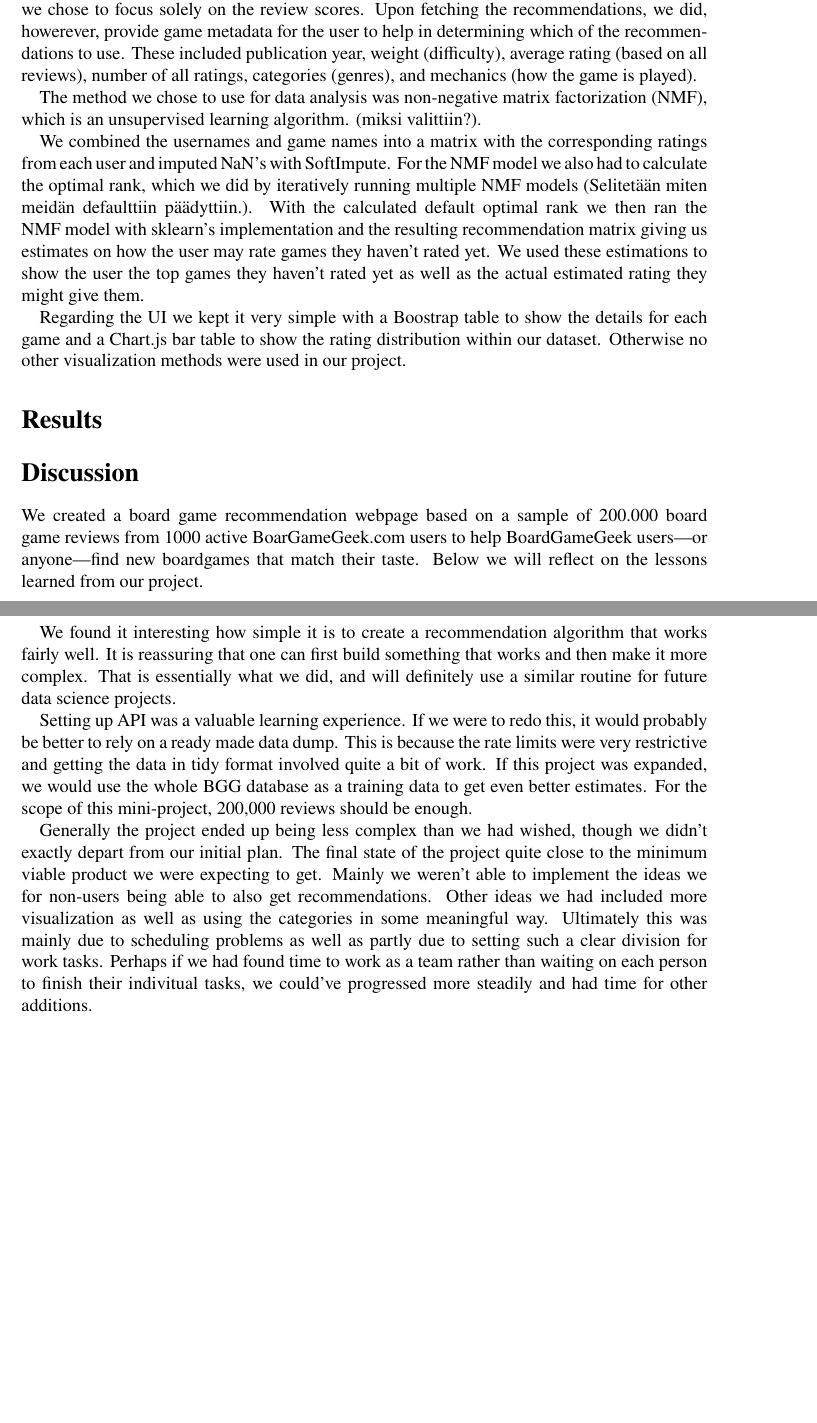
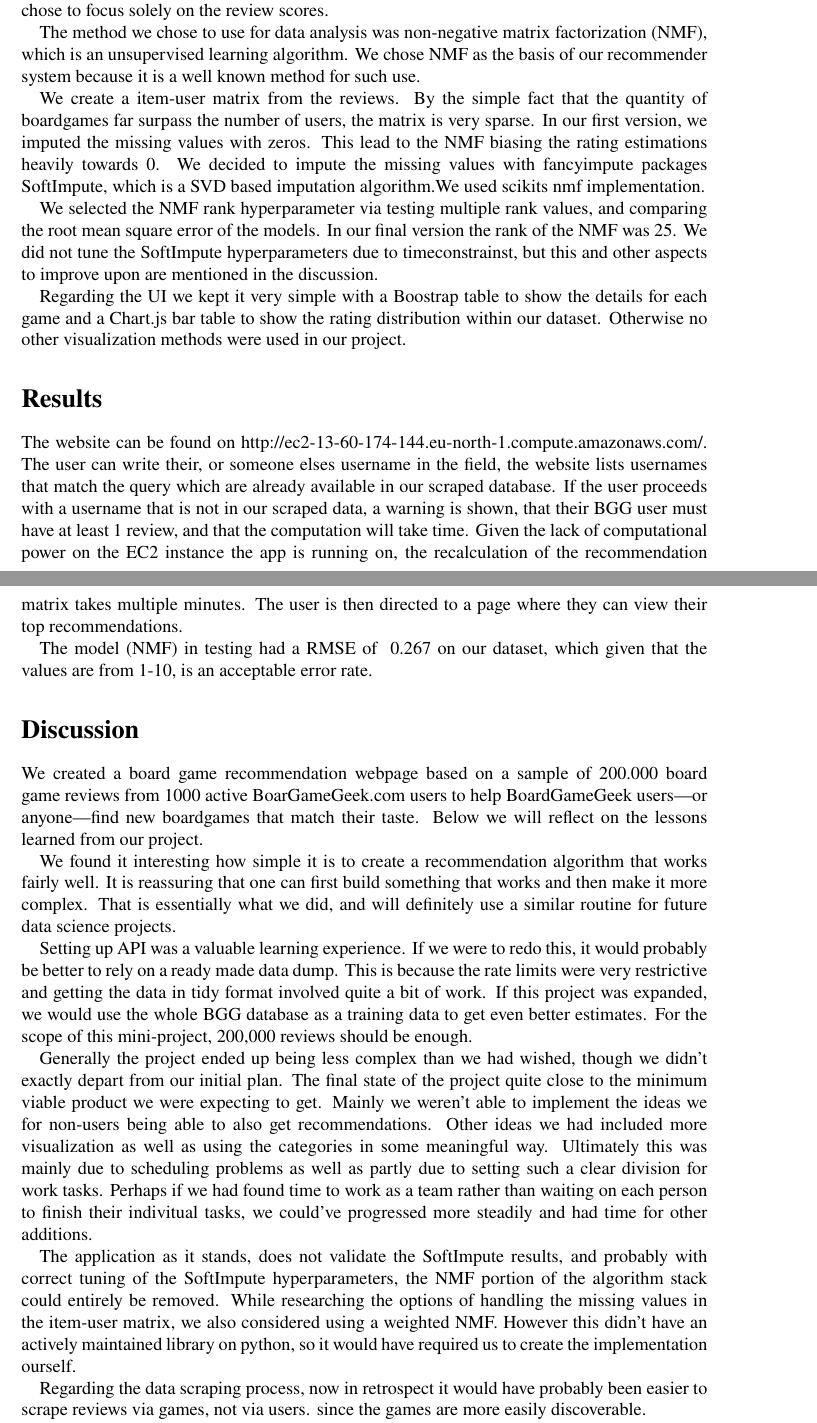
Before and after one commit to samuelsaari/ids_project, a LaTeX document (documentation/MAIN_file_ids_project.tex): two parts of pages 2 and 3 of 4 before the commit and two parts of pages 2 and 3 of 5 after it, joined at a grey line, cut so that both start at the same text, the shorter picture padded with empty space. Compiled offline with pdfLaTeX.

Commit message:
Add some text to documentation

```diff
--- a/documentation/MAIN_file_ids_project.tex
+++ b/documentation/MAIN_file_ids_project.tex
@@ -98,13 +98,18 @@
 
 	\section{Methods}\label{methods}
 
-	Using review scores is the single best way of generating recommendations \autocite{epsteinRangeWhyGeneralists2021}. It seems counterintutive as one would think that categories, genres, sales or other available metadata would be equally helpful. Based on this empirical finding and the scope of the project, we chose to focus solely on the review scores. Upon fetching the recommendations, we did, howerever, provide game metadata for the user to help in determining which of the recommendations to use. These included publication year, weight (difficulty), average rating (based on all reviews), number of all ratings, categories (genres), and mechanics (how the game is played).
+	Using review scores is the single best way of generating recommendations \autocite{epsteinRangeWhyGeneralists2021}. It seems counterintutive as one would think that categories, genres, sales or other available metadata would be equally helpful. Based on this empirical finding and the scope of the project, we chose to focus solely on the review scores.
 
-	The method we chose to use for data analysis was non-negative matrix factorization (NMF), which is an unsupervised learning algorithm. (miksi valittiin?).
+	The method we chose to use for data analysis was non-negative matrix factorization (NMF), which is an unsupervised learning algorithm. We chose NMF as the basis of our recommender system
+    because it is a well known method for such use. % LÄHDE DOI: 10.1109/TAI.2025.3559053
 
-	We combined the usernames and game names into a matrix with the corresponding ratings from each user and imputed NaN's with SoftImpute. For the NMF model we also had to calculate the optimal rank, which we did by iteratively running multiple NMF models (Selitetään miten meidän defaulttiin päädyttiin.). With the calculated default optimal rank we then ran the NMF model with sklearn's implementation and the resulting recommendation matrix giving us estimates on how the user may rate games they haven't rated yet. We used these estimations to show the user the top games they haven't rated yet as well as the actual estimated rating they might give them.
+    We create a item-user matrix from the reviews. By the simple fact that the quantity of boardgames far surpass the number of users, the matrix is very sparse. In our
+    first version, we imputed the missing values with zeros. This lead to the NMF biasing the rating estimations heavily towards 0. We decided to impute the missing values
+    with fancyimpute packages SoftImpute, which is a SVD based imputation algorithm.% LÄHDE: https://www.scopus.com/pages/publications/77956944781?inward=
+    We used scikits nmf implementation.
 
-	%@Ahti, voitko kirjoittaa tähän frontista?
+    We selected the NMF rank hyperparameter via testing multiple rank values, and comparing the root mean square error of the models. In our final version the rank of the NMF
+    was 25. We did not tune the SoftImpute hyperparameters due to timeconstrainst, but this and other aspects to improve upon are mentioned in the discussion.
 
 	Regarding the UI we kept it very simple with a Boostrap table to show the details for each game and a Chart.js bar table to show the rating distribution within our dataset. Otherwise no other visualization methods were used in our project.
 
@@ -115,10 +120,13 @@
 	\section{Results}\label{results}
 
 
-	% Linkki nettisivulle ja selostetaan toiminnallisuudesta jotain, jos joitain jäänyt kertomatta metodeissa. Tämä voi tarvittaessa olla lyhyt
+	The website can be found on http://ec2-13-60-174-144.eu-north-1.compute.amazonaws.com/. The user can write their, or someone elses username in the field, the
+    website lists usernames that match the query which are already available in our scraped database. If the user proceeds with a username that is not in our scraped
+    data, a warning is shown, that their BGG user must have at least 1 review, and that the computation will take time. Given the lack of computational power on the EC2
+    instance the app is running on, the recalculation of the recommendation matrix takes multiple minutes. The user is then directed to a page where they can view their
+    top recommendations.
 
-	%kuinka hyvin nmf toimi, virhe
-	%@Ahti
+    The model (NMF) in testing had a RMSE of ~0.267 on our dataset, which given that the values are from 1-10, is an acceptable error rate.
 
 
 
@@ -145,6 +153,13 @@
 	Generally the project ended up being less complex than we had wished, though we didn't exactly depart from our initial plan. The final state of the project quite close to the minimum viable product we were expecting to get. Mainly we weren't able to implement the ideas we for non-users being able to also get recommendations. Other ideas we had included more visualization as well as using the categories in some meaningful way. Ultimately this was mainly due to scheduling problems as well as partly due to setting such a clear division for work tasks. Perhaps if we had found time to work as a team rather than waiting on each person to finish their indivitual tasks, we could've progressed more steadily and had time for other additions.
 
 	%@Ahti,mitä sinä opit tai mitä pohdintoja nousi tätä tehdessä?
+
+    The application as it stands, does not validate the SoftImpute results, and probably with correct tuning of the SoftImpute hyperparameters, the NMF portion of
+    the algorithm stack could entirely be removed. While researching the options of handling the missing values in the item-user matrix, we also considered using a weighted
+    NMF. However this didn't have an actively maintained library on python, so it would have required us to create the implementation ourself.
+
+    Regarding the data scraping process, now in retrospect it would have probably been easier to scrape reviews via games, not via users. since the games are more easily
+    discoverable.
 
 	%%%% Broader implications / Comparison or synthesis with results from literature
 	%% how does relate to other research questions?
```
Also changed, not shown: documentation/MAIN_file_ids_project.tex (2 more changed lines).
